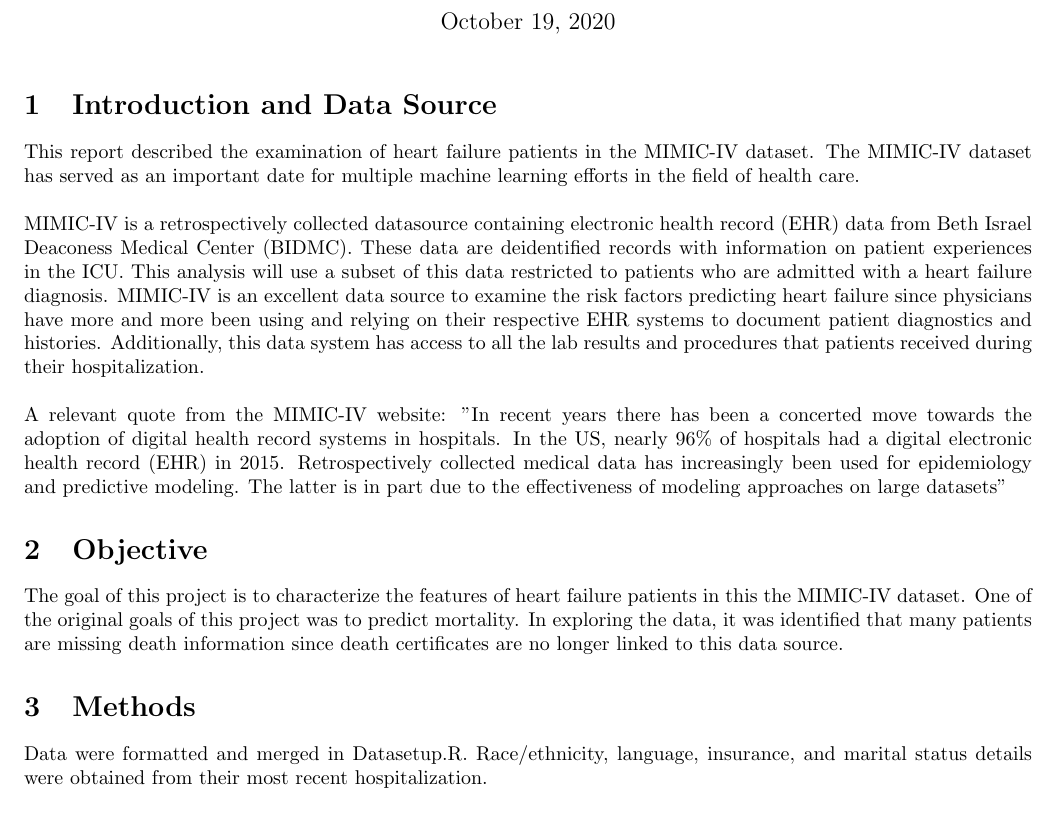
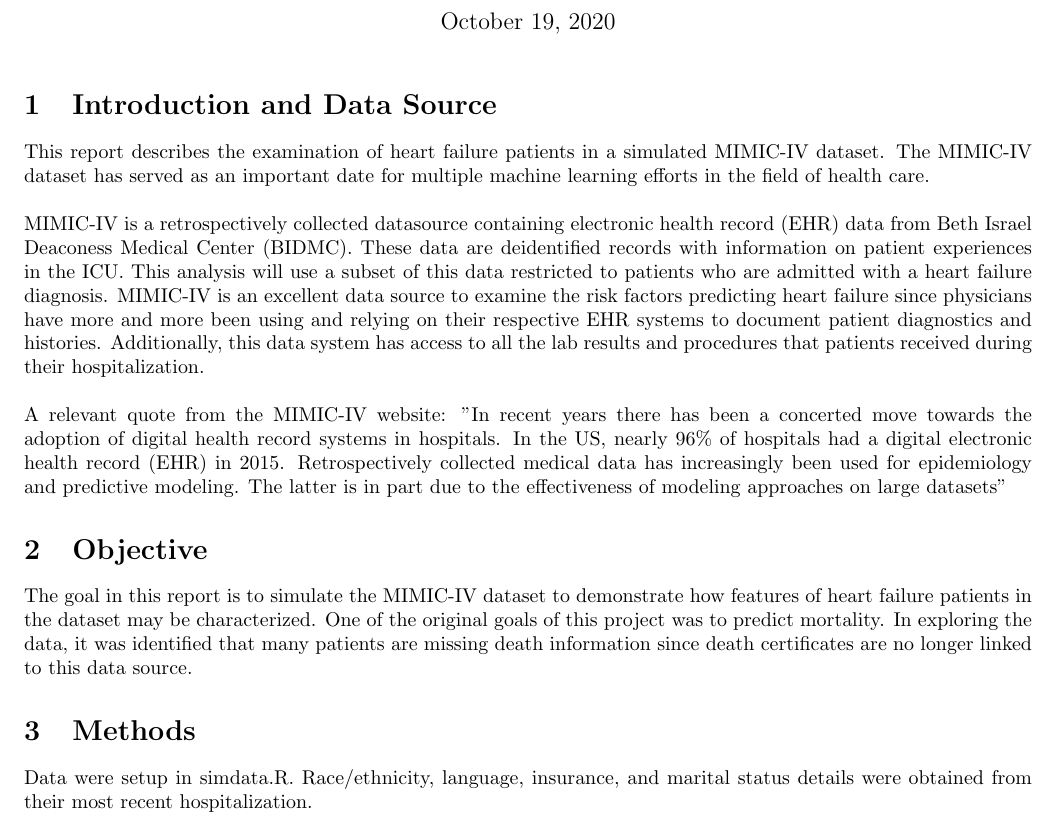
Before and after one commit to virkud/bios611-project1, a LaTeX document (simreport.tex): part of page 1 of 4, cut so that both start at the same text. Compiled offline with pdfLaTeX.

Commit message:
Revise report objectives

```diff
--- a/simreport.tex
+++ b/simreport.tex
@@ -7,15 +7,15 @@
 \date{October 19, 2020}
 \maketitle
 \section{Introduction and Data Source}
-This report described the examination of heart failure patients in the MIMIC-IV dataset. The MIMIC-IV dataset has served as an important date for multiple machine learning efforts in the field of health care.\\
+This report describes the examination of heart failure patients in a simulated MIMIC-IV dataset. The MIMIC-IV dataset has served as an important date for multiple machine learning efforts in the field of health care.\\
 \\
 MIMIC-IV is a retrospectively collected datasource containing electronic health record (EHR) data from Beth Israel Deaconess Medical Center (BIDMC). These data are deidentified records with information on patient experiences in the ICU. This analysis will use a subset of this data restricted to patients who are admitted with a heart failure diagnosis. MIMIC-IV is an excellent data source to examine the risk factors predicting heart failure since physicians have more and more been using and relying on their respective EHR systems to document patient diagnostics and histories. Additionally, this data system has access to all the lab results and procedures that patients received during their hospitalization.\\
 \\
 A relevant quote from the MIMIC-IV website: "In recent years there has been a concerted move towards the adoption of digital health record systems in hospitals. In the US, nearly 96\% of hospitals had a digital electronic health record (EHR) in 2015. Retrospectively collected medical data has increasingly been used for epidemiology and predictive modeling. The latter is in part due to the effectiveness of modeling approaches on large datasets"
 \section{Objective}
-The goal of this project is to characterize the features of heart failure patients in this the MIMIC-IV dataset. One of the original goals of this project was to predict mortality. In exploring the data, it was identified that many patients are missing death information since death certificates are no longer linked to this data source.
+The goal in this report is to simulate the MIMIC-IV dataset to demonstrate how features of heart failure patients in the dataset may be characterized. One of the original goals of this project was to predict mortality. In exploring the data, it was identified that many patients are missing death information since death certificates are no longer linked to this data source.
 \section{Methods}
-Data were formatted and merged in Datasetup.R. Race/ethnicity, language, insurance, and marital status details were obtained from their most recent hospitalization.
+Data were setup in simdata.R. Race/ethnicity, language, insurance, and marital status details were obtained from their most recent hospitalization.
 \section{Results}
 \includegraphics[width=0.5\textwidth]{figures/all_age_sex.png}\\
 \includegraphics[width=0.5\textwidth]{figures/hf_age_sex.png}\\
```
